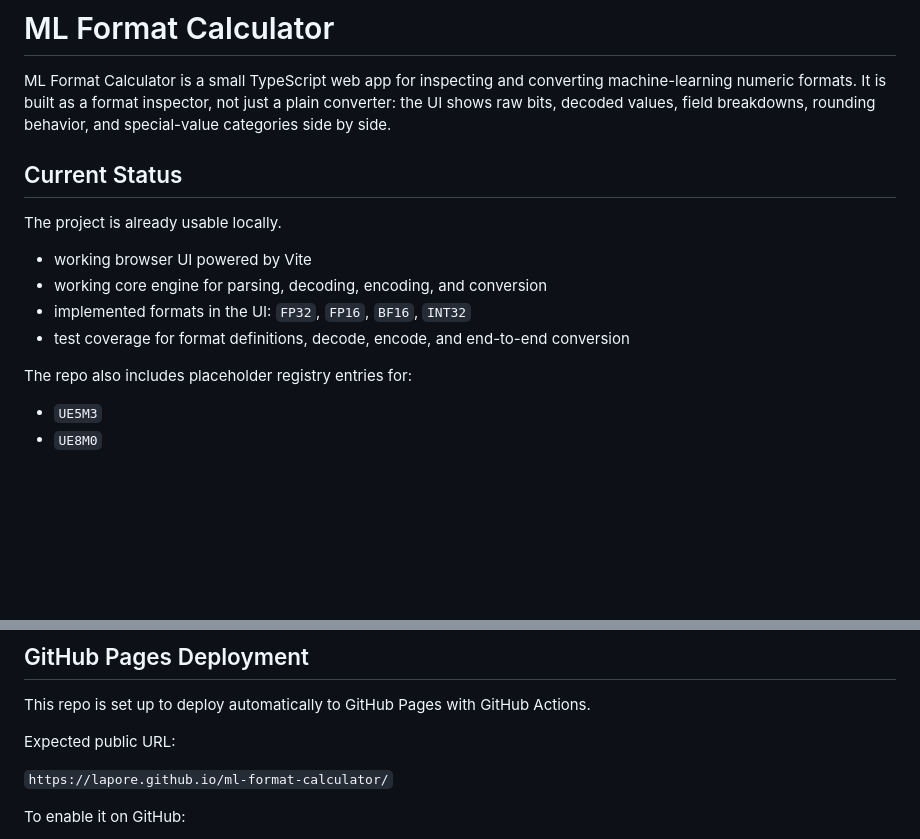
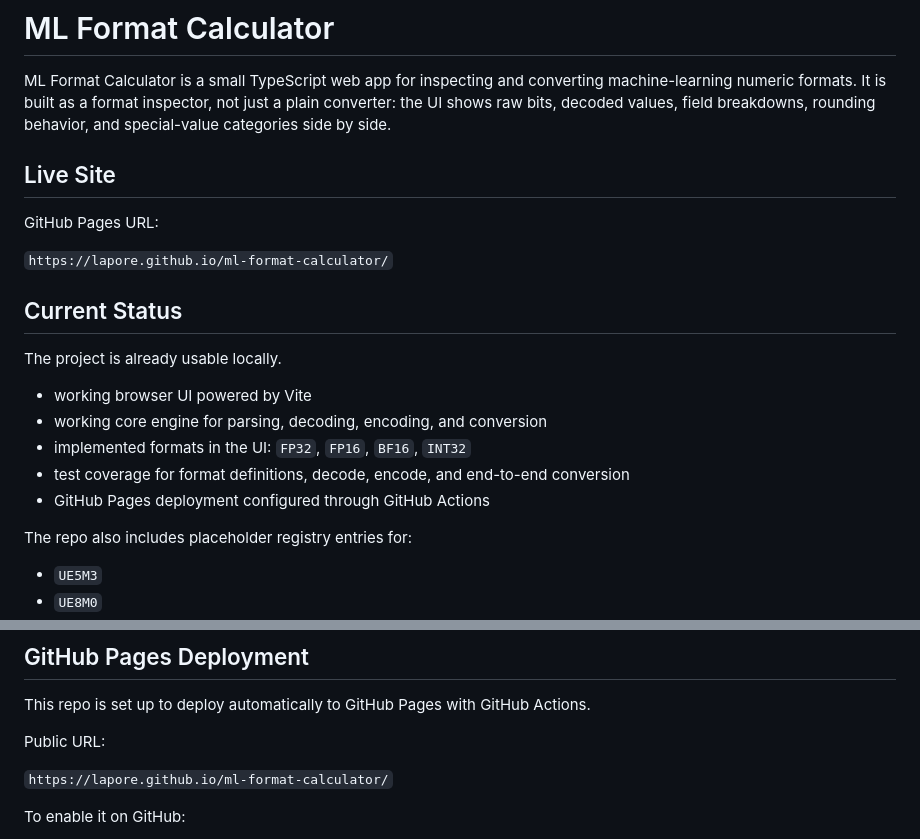
Before and after one commit to lapore/ml-format-calculator, a Markdown page: README.md, 2 parts joined by grey strips. Rendered like a GitHub page; blank space fills up the shorter version.

Commit message:
Update README for GitHub Pages

```diff
--- a/README.md
+++ b/README.md
@@ -2,6 +2,12 @@
 
 ML Format Calculator is a small TypeScript web app for inspecting and converting machine-learning numeric formats.
 It is built as a format inspector, not just a plain converter: the UI shows raw bits, decoded values, field breakdowns, rounding behavior, and special-value categories side by side.
+
+## Live Site
+
+GitHub Pages URL:
+
+`https://lapore.github.io/ml-format-calculator/`
 
 ## Current Status
 
@@ -11,6 +17,7 @@ The project is already usable locally.
 - working core engine for parsing, decoding, encoding, and conversion
 - implemented formats in the UI: `FP32`, `FP16`, `BF16`, `INT32`
 - test coverage for format definitions, decode, encode, and end-to-end conversion
+- GitHub Pages deployment configured through GitHub Actions
 
 The repo also includes placeholder registry entries for:
 
@@ -177,7 +184,7 @@ The production build is configured for GitHub Pages deployment under `/ml-format
 
 This repo is set up to deploy automatically to GitHub Pages with GitHub Actions.
 
-Expected public URL:
+Public URL:
 
 `https://lapore.github.io/ml-format-calculator/`
 
```
